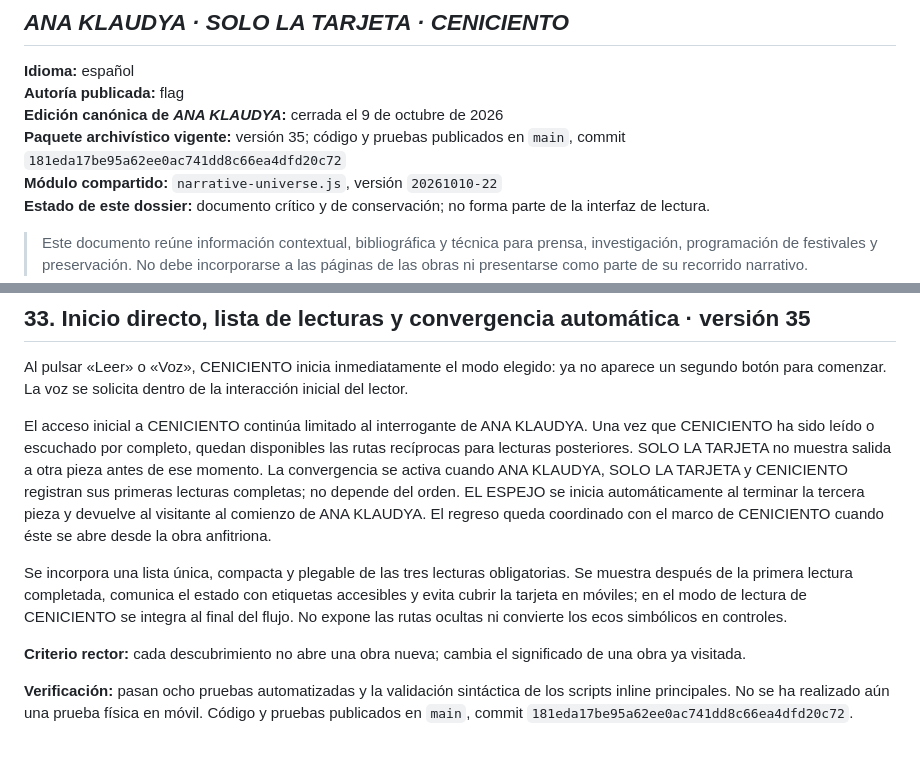
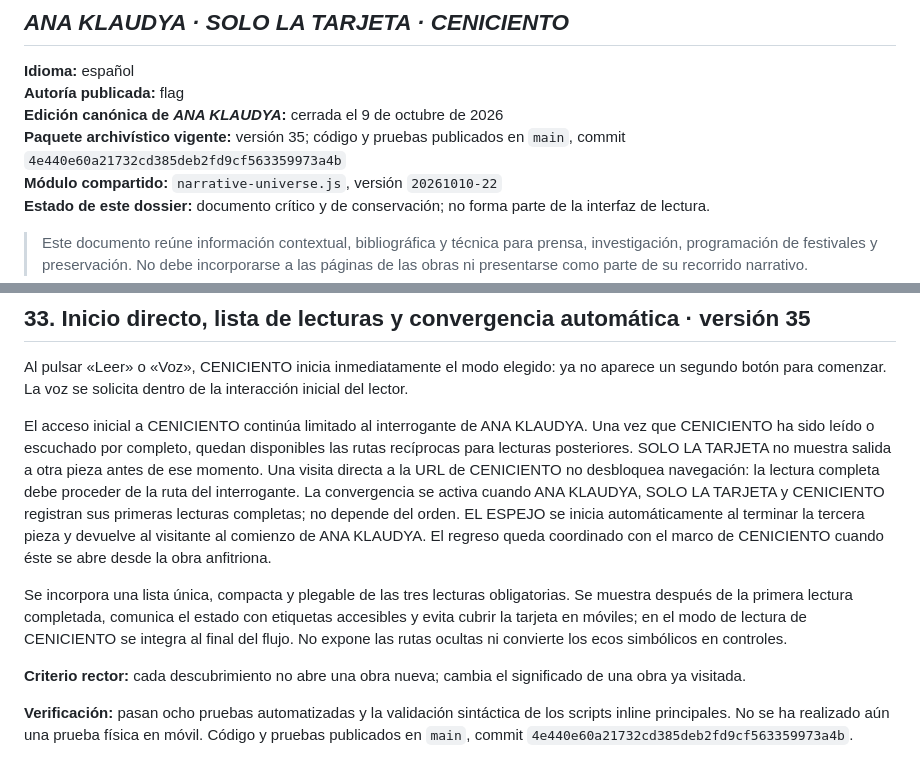
Before and after one commit to pacolazarog-stack/solo-la-tarjeta, a Markdown page: DOSSIER_EDICION_CRITICA_ANA_KLAUDYA.md, 2 parts joined by grey strips. GitHub-like rendering.

Commit message:
Record qualified Ceniciento gate in version 35 dossier

```diff
--- a/DOSSIER_EDICION_CRITICA_ANA_KLAUDYA.md
+++ b/DOSSIER_EDICION_CRITICA_ANA_KLAUDYA.md
@@ -5,7 +5,7 @@
 **Idioma:** español
 **Autoría publicada:** flag
 **Edición canónica de *ANA KLAUDYA*:** cerrada el 9 de octubre de 2026
-**Paquete archivístico vigente:** versión 35; código y pruebas publicados en `main`, commit `181eda17be95a62ee0ac741dd8c66ea4dfd20c72`
+**Paquete archivístico vigente:** versión 35; código y pruebas publicados en `main`, commit `4e440e60a21732cd385deb2fd9cf563359973a4b`
 **Módulo compartido:** `narrative-universe.js`, versión `20261010-22`
 **Estado de este dossier:** documento crítico y de conservación; no forma parte de la interfaz de lectura.
 
@@ -467,10 +467,10 @@ El criterio rector continúa siendo:
 
 Al pulsar «Leer» o «Voz», CENICIENTO inicia inmediatamente el modo elegido: ya no aparece un segundo botón para comenzar. La voz se solicita dentro de la interacción inicial del lector.
 
-El acceso inicial a CENICIENTO continúa limitado al interrogante de ANA KLAUDYA. Una vez que CENICIENTO ha sido leído o escuchado por completo, quedan disponibles las rutas recíprocas para lecturas posteriores. SOLO LA TARJETA no muestra salida a otra pieza antes de ese momento. La convergencia se activa cuando ANA KLAUDYA, SOLO LA TARJETA y CENICIENTO registran sus primeras lecturas completas; no depende del orden. EL ESPEJO se inicia automáticamente al terminar la tercera pieza y devuelve al visitante al comienzo de ANA KLAUDYA. El regreso queda coordinado con el marco de CENICIENTO cuando éste se abre desde la obra anfitriona.
+El acceso inicial a CENICIENTO continúa limitado al interrogante de ANA KLAUDYA. Una vez que CENICIENTO ha sido leído o escuchado por completo, quedan disponibles las rutas recíprocas para lecturas posteriores. SOLO LA TARJETA no muestra salida a otra pieza antes de ese momento. Una visita directa a la URL de CENICIENTO no desbloquea navegación: la lectura completa debe proceder de la ruta del interrogante. La convergencia se activa cuando ANA KLAUDYA, SOLO LA TARJETA y CENICIENTO registran sus primeras lecturas completas; no depende del orden. EL ESPEJO se inicia automáticamente al terminar la tercera pieza y devuelve al visitante al comienzo de ANA KLAUDYA. El regreso queda coordinado con el marco de CENICIENTO cuando éste se abre desde la obra anfitriona.
 
 Se incorpora una lista única, compacta y plegable de las tres lecturas obligatorias. Se muestra después de la primera lectura completada, comunica el estado con etiquetas accesibles y evita cubrir la tarjeta en móviles; en el modo de lectura de CENICIENTO se integra al final del flujo. No expone las rutas ocultas ni convierte los ecos simbólicos en controles.
 
 **Criterio rector:** cada descubrimiento no abre una obra nueva; cambia el significado de una obra ya visitada.
 
-**Verificación:** pasan ocho pruebas automatizadas y la validación sintáctica de los scripts inline principales. No se ha realizado aún una prueba física en móvil. Código y pruebas publicados en `main`, commit `181eda17be95a62ee0ac741dd8c66ea4dfd20c72`.
+**Verificación:** pasan ocho pruebas automatizadas y la validación sintáctica de los scripts inline principales. No se ha realizado aún una prueba física en móvil. Código y pruebas publicados en `main`, commit `4e440e60a21732cd385deb2fd9cf563359973a4b`.
```
